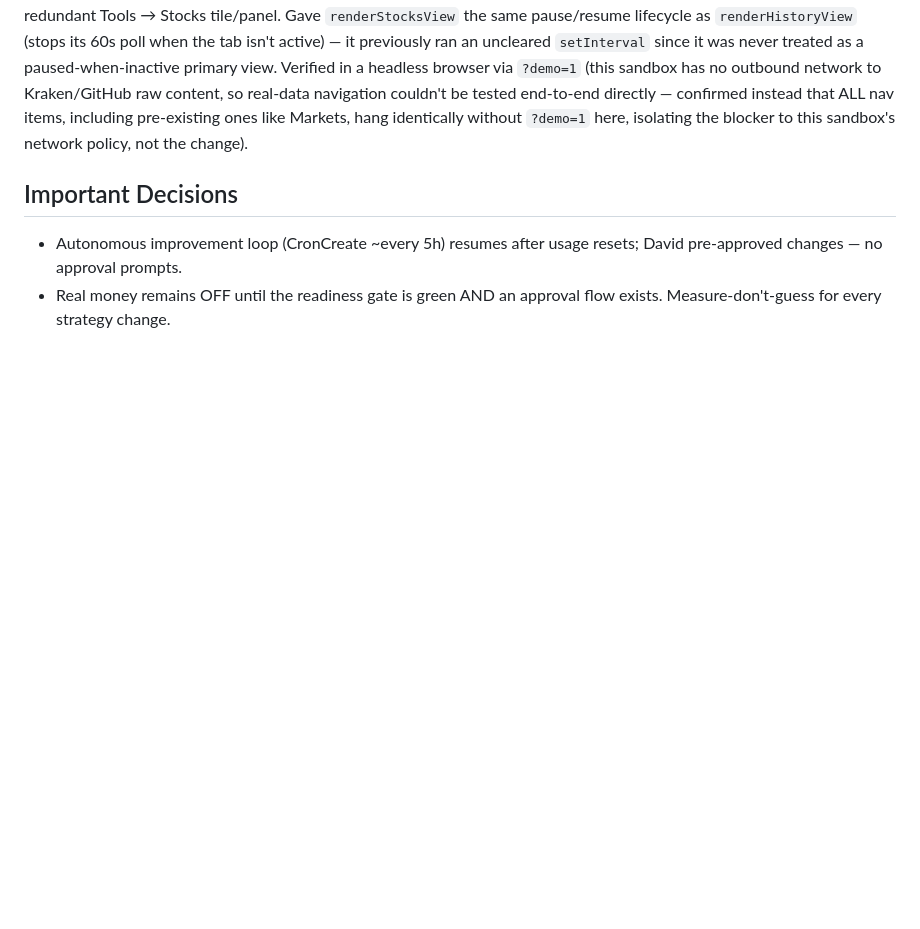
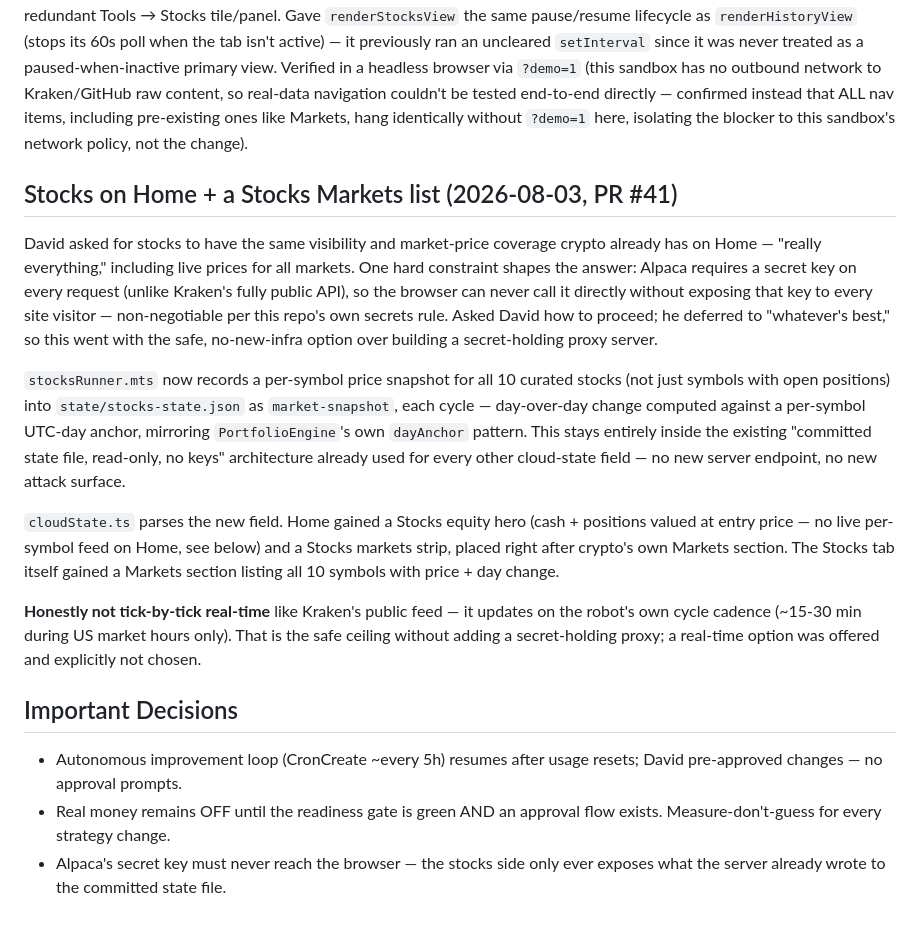
Before and after one commit to davidpit1565/automatic-trading-ai, a Markdown page: PROJECT_STATE.md, the part around the change. GitHub-like rendering; blank space fills up the shorter version.

Commit message:
Document stocks-on-Home + Markets snapshot in PROJECT_STATE

```diff
--- a/PROJECT_STATE.md
+++ b/PROJECT_STATE.md
@@ -1054,8 +1054,39 @@ items, including pre-existing ones like Markets, hang identically without
 `?demo=1` here, isolating the blocker to this sandbox's network policy, not
 the change).
 
+## Stocks on Home + a Stocks Markets list (2026-08-03, PR #41)
+David asked for stocks to have the same visibility and market-price coverage
+crypto already has on Home — "really everything," including live prices for
+all markets. One hard constraint shapes the answer: Alpaca requires a secret
+key on every request (unlike Kraken's fully public API), so the browser can
+never call it directly without exposing that key to every site visitor —
+non-negotiable per this repo's own secrets rule. Asked David how to proceed;
+he deferred to "whatever's best," so this went with the safe, no-new-infra
+option over building a secret-holding proxy server.
+
+`stocksRunner.mts` now records a per-symbol price snapshot for all 10 curated
+stocks (not just symbols with open positions) into `state/stocks-state.json`
+as `market-snapshot`, each cycle — day-over-day change computed against a
+per-symbol UTC-day anchor, mirroring `PortfolioEngine`'s own `dayAnchor`
+pattern. This stays entirely inside the existing "committed state file,
+read-only, no keys" architecture already used for every other cloud-state
+field — no new server endpoint, no new attack surface.
+
+`cloudState.ts` parses the new field. Home gained a Stocks equity hero (cash +
+positions valued at entry price — no live per-symbol feed on Home, see below)
+and a Stocks markets strip, placed right after crypto's own Markets section.
+The Stocks tab itself gained a Markets section listing all 10 symbols with
+price + day change.
+
+**Honestly not tick-by-tick real-time** like Kraken's public feed — it updates
+on the robot's own cycle cadence (~15-30 min during US market hours only).
+That is the safe ceiling without adding a secret-holding proxy; a real-time
+option was offered and explicitly not chosen.
+
 ## Important Decisions
 - Autonomous improvement loop (CronCreate ~every 5h) resumes after usage resets;
   David pre-approved changes — no approval prompts.
 - Real money remains OFF until the readiness gate is green AND an approval flow
   exists. Measure-don't-guess for every strategy change.
+- Alpaca's secret key must never reach the browser — the stocks side only
+  ever exposes what the server already wrote to the committed state file.
```
